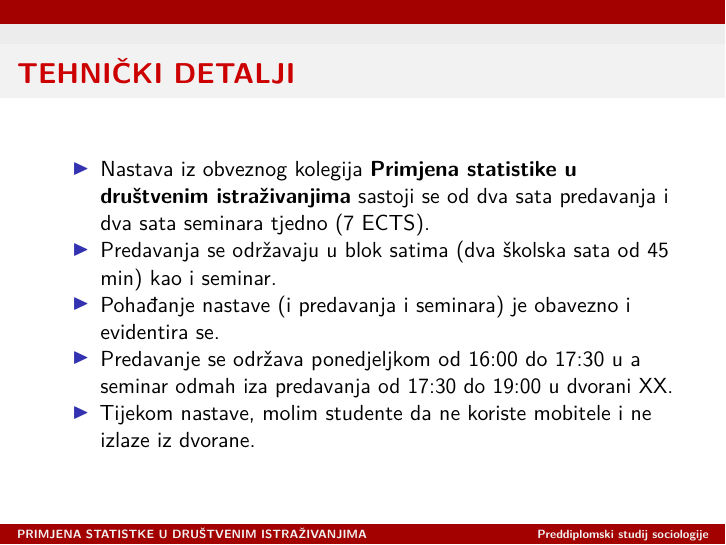
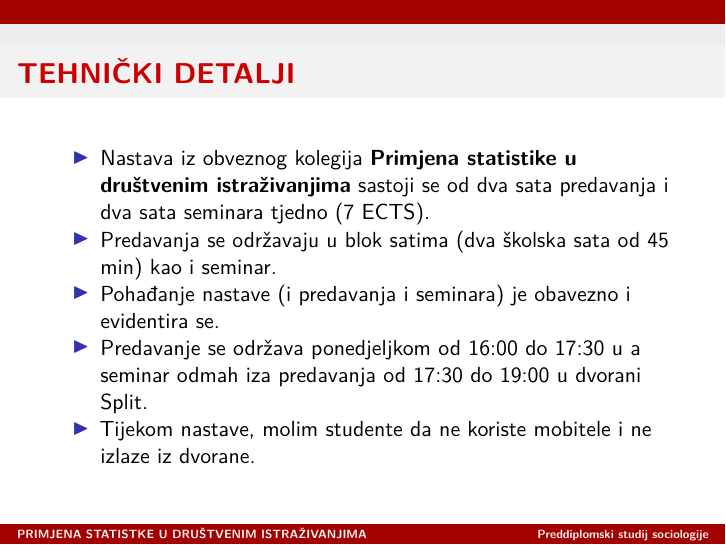
Before and after one commit to BrbanMiro/PRIJENA-STATISTIKE-U-DRUSTVENIM-ISTRAZIVANJIMA, an R Markdown document (UVOD.Rmd): page 2 of 9. Rendered offline with R 4.5, knitr and Pandoc, then LaTeX, with nearby package versions.

Commit message:
dodaj dvoranu

```diff
--- a/UVOD.Rmd
+++ b/UVOD.Rmd
@@ -18,7 +18,7 @@ output:
 - Nastava iz obveznog kolegija **Primjena statistike u društvenim istraživanjima** sastoji se od dva sata predavanja i dva sata seminara tjedno (7 ECTS).
 - Predavanja se održavaju u blok satima (dva školska sata od 45 min) kao i seminar.
 - Pohađanje nastave (i predavanja i seminara) je obavezno i evidentira se.
-- Predavanje se održava ponedjeljkom od 16:00 do 17:30 u a seminar odmah iza predavanja od 17:30 do 19:00 u dvorani XX.
+- Predavanje se održava ponedjeljkom od 16:00 do 17:30 u a seminar odmah iza predavanja od 17:30 do 19:00 u dvorani Split.
 - Tijekom nastave, molim studente da ne koriste mobitele i ne izlaze iz dvorane.
 
 
```
